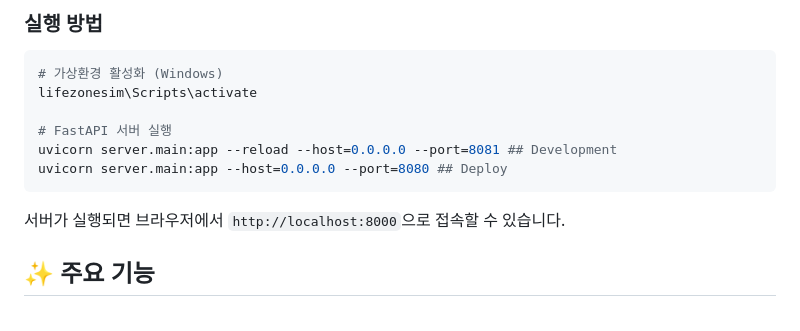
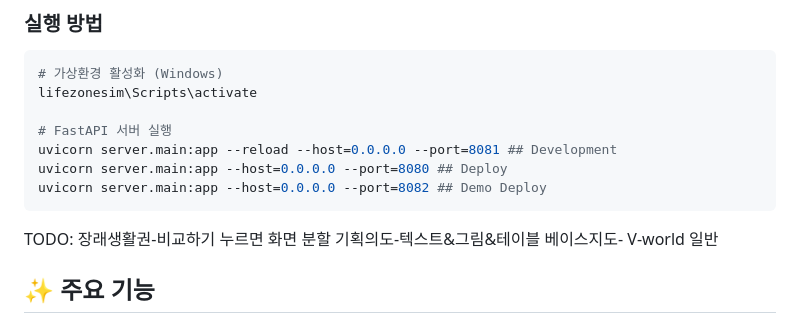
Before and after one commit to dbkim-geo/lifezone-sim, a Markdown page: README.md, the part around the change. Rendered like a GitHub page.

````diff
--- a/README.md
+++ b/README.md
@@ -98,9 +98,13 @@ lifezonesim\Scripts\activate
 # FastAPI 서버 실행
 uvicorn server.main:app --reload --host=0.0.0.0 --port=8081 ## Development
 uvicorn server.main:app --host=0.0.0.0 --port=8080 ## Deploy
+uvicorn server.main:app --host=0.0.0.0 --port=8082 ## Demo Deploy
 ```
+TODO:
+장래생활권-비교하기 누르면 화면 분할
+기획의도-텍스트&그림&테이블
+베이스지도- V-world 일반
 
-서버가 실행되면 브라우저에서 `http://localhost:8000`으로 접속할 수 있습니다.
 
 ## ✨ 주요 기능
 
````
